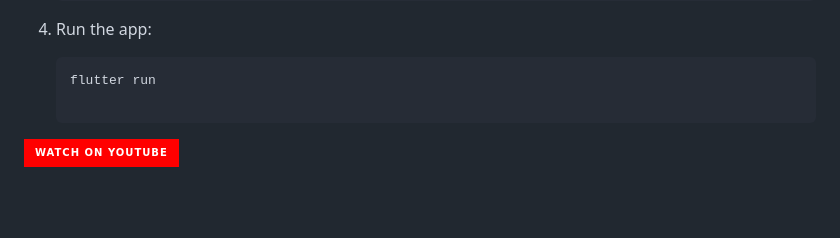
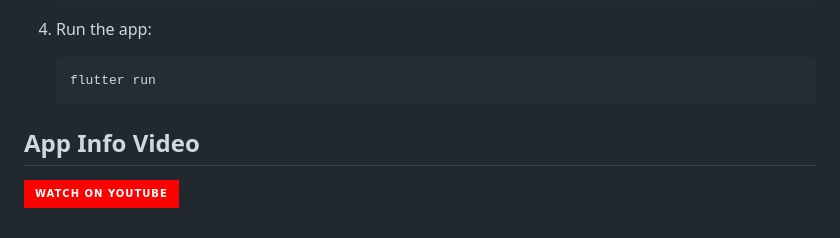
Before and after one commit to nitinjha607/leaflink-2.0, a Markdown page: README.md, the part around the change. GitHub-like rendering; badges without logos; blank space fills up the shorter version.

````diff
--- a/README.md
+++ b/README.md
@@ -67,5 +67,6 @@ To install Leaflink from GitHub, follow these steps:
 
    ```bash
    flutter run
+## App Info Video
 
 [![YouTube Video](https://img.shields.io/badge/Watch%20on%20YouTube-ff0000?style=for-the-badge&logo=youtube)](https://youtu.be/oNvPgxRMQ3g?si=u6ISiNYvk2AhHWz2)
````
